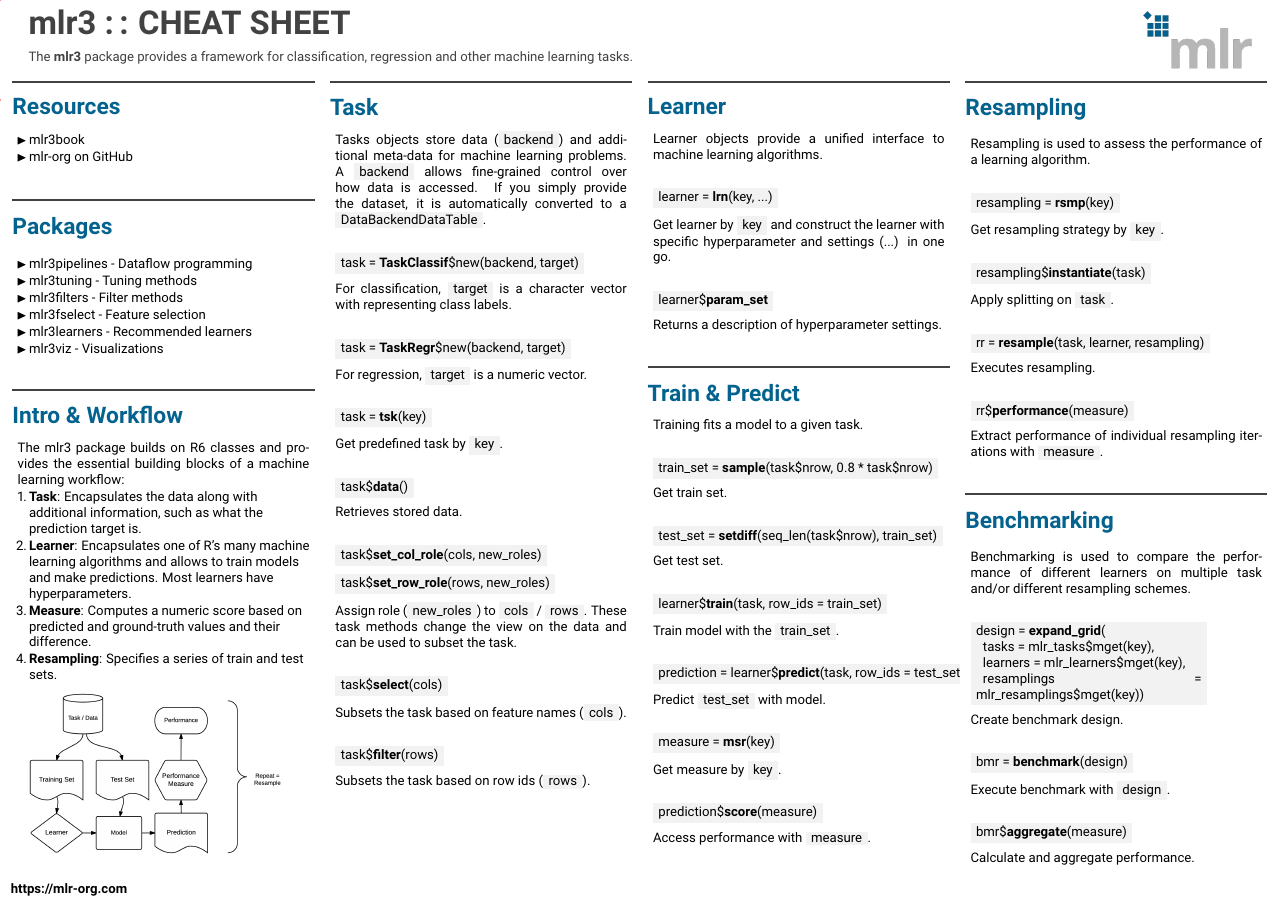
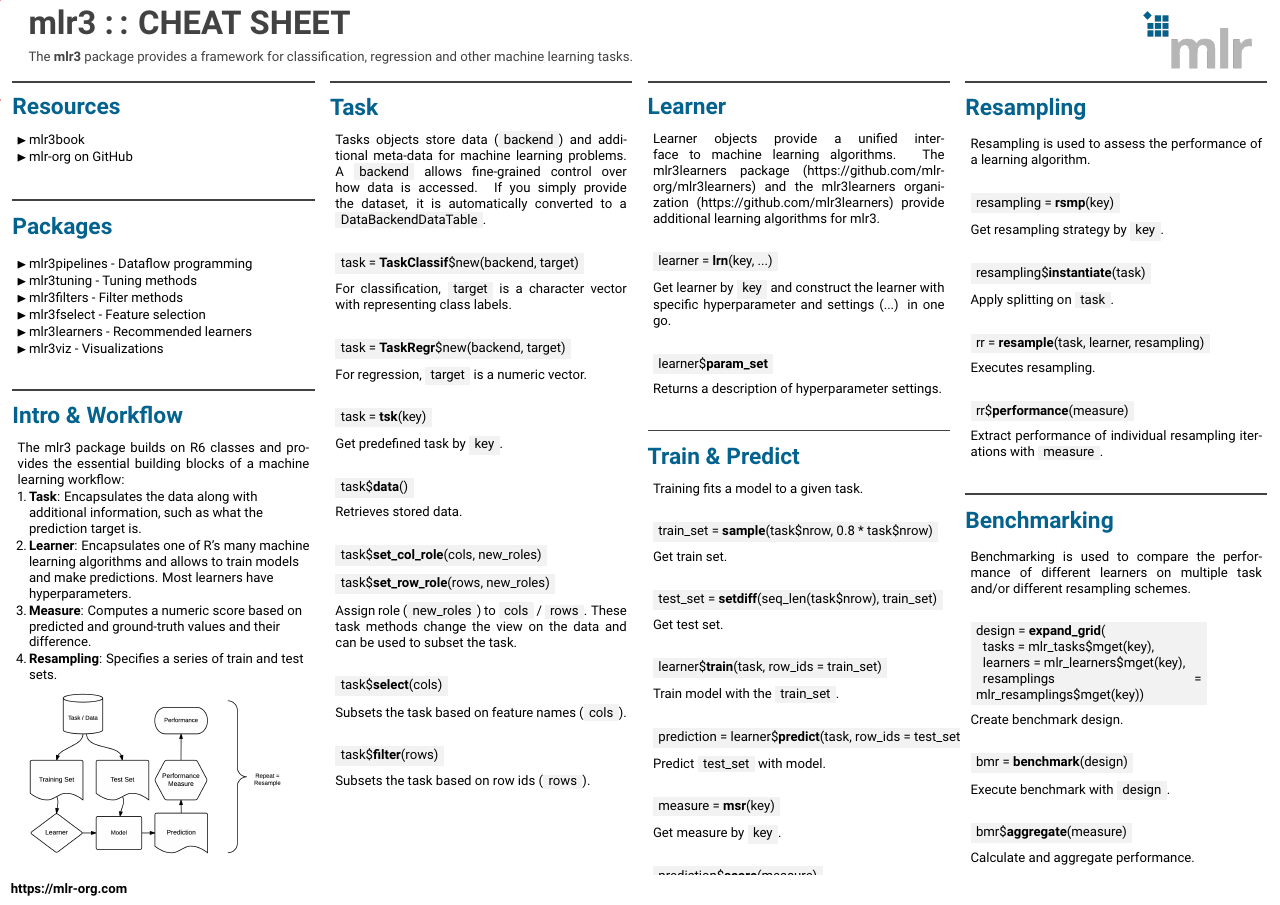
Before and after one commit to mlr-org/mlr3cheatsheets, a LaTeX poster (mlr3/mlr3cheatsheet.tex): the whole page. Compiled offline with pdfLaTeX.

Commit message:
Add mlr3learners package and organization to Learner block

```diff
--- a/mlr3/mlr3cheatsheet.tex
+++ b/mlr3/mlr3cheatsheet.tex
@@ -152,7 +152,7 @@
 				\begin{minipage}{.98\textwidth}
 					\parbox[t][\columnheight]{\textwidth}{
 						\begin{myblock}{Learner}
-							Learner objects provide a unified interface to machine learning algorithms.
+							Learner objects provide a unified interface to machine learning algorithms. The mlr3learners package (https://github.com/mlr-org/mlr3learners) and the mlr3learners organization (https://github.com/mlr3learners) provide additional learning algorithms for mlr3.
 							\\
 							\begin{codebox}
 								learner = \textbf{lrn}(key, ...)
```
